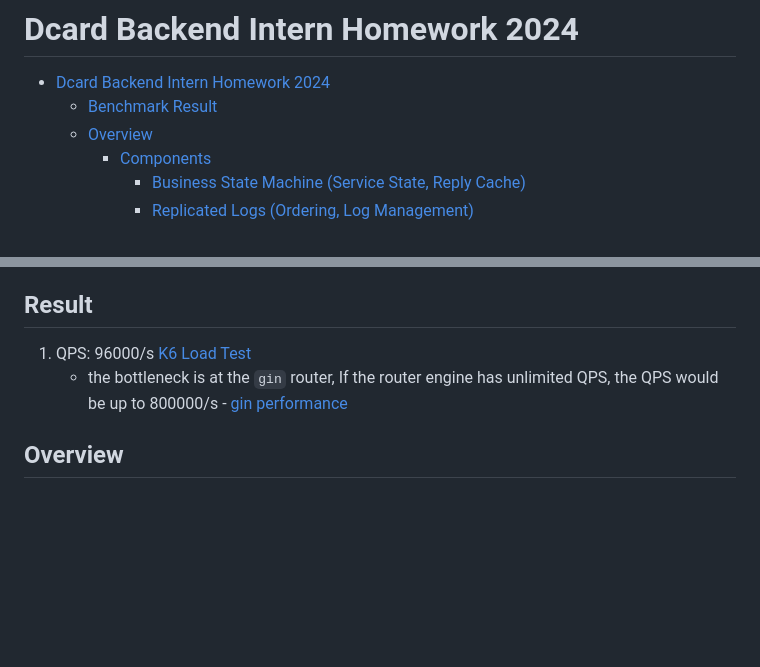
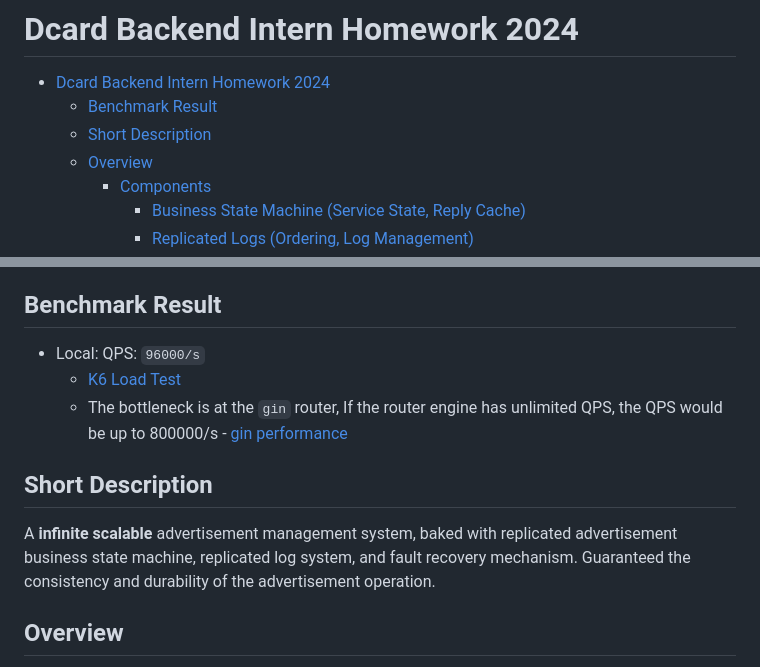
Before and after one commit to peterxcli/ad-server, a Markdown page: README.md, 2 parts joined by grey strips. Rendered like a GitHub page; blank space fills up the shorter version.

Commit message:
docs: Add short description to README.md

```diff
--- a/README.md
+++ b/README.md
@@ -3,6 +3,7 @@
 <!--ts-->
 - [Dcard Backend Intern Homework 2024](#dcard-backend-intern-homework-2024)
   - [Benchmark Result](#benchmark-result)
+  - [Short Description](#short-description)
   - [Overview](#overview)
     - [Components](#components)
       - [Business State Machine (Service State, Reply Cache)](#business-state-machine-service-state-reply-cache)
@@ -29,10 +30,15 @@
 
 <!--te-->
 
-## Result
+## Benchmark Result
 
-1. QPS: 96000/s [K6 Load Test](#k6-load-test)
-   - the bottleneck is at the `gin` router, If the router engine has unlimited QPS, the QPS would be up to 800000/s - [gin performance](https://github.com/gin-gonic/gin?tab=readme-ov-file#benchmarks)
+- Local: QPS: `96000/s`
+  - [K6 Load Test](#k6-load-test)
+  - The bottleneck is at the `gin` router, If the router engine has unlimited QPS, the QPS would be up to 800000/s - [gin performance](https://github.com/gin-gonic/gin?tab=readme-ov-file#benchmarks)
+
+## Short Description
+
+A **infinite scalable** advertisement management system, baked with replicated advertisement business state machine, replicated log system, and fault recovery mechanism. Guaranteed the consistency and durability of the advertisement operation.
 
 ## Overview
 
```
